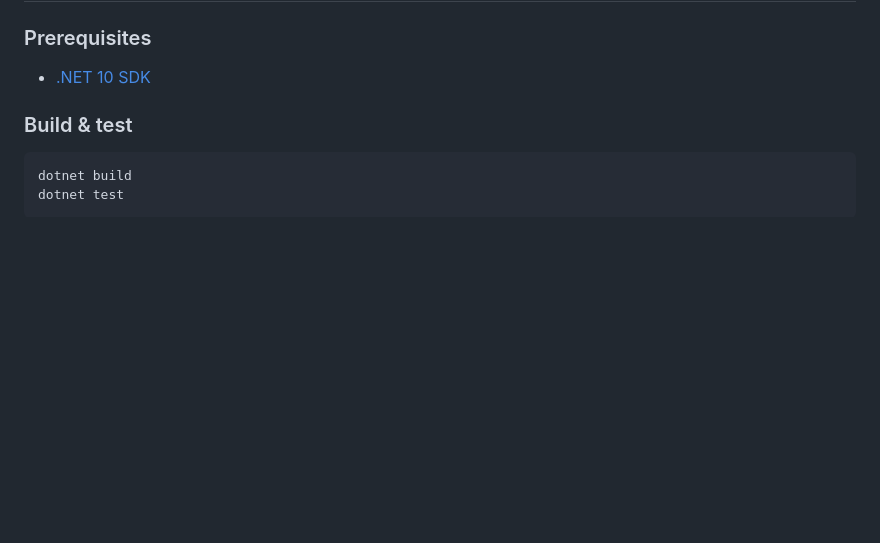
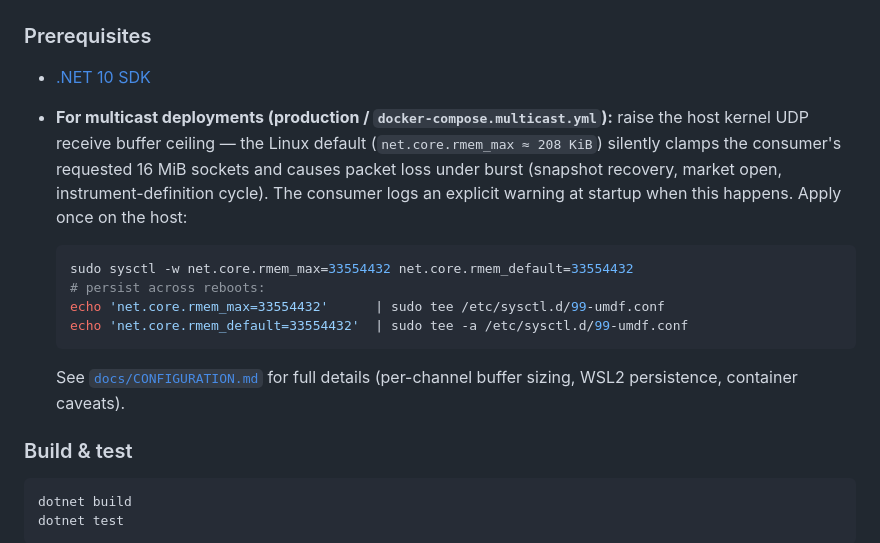
Before and after one commit to pedrosakuma/B3MarketDataPlatform, a Markdown page: docs/OPERATIONS.md, the part around the change. Rendered like a GitHub page; blank space fills up the shorter version.

Commit message:
docs(operations): cross-link kernel UDP buffer prerequisite
CONFIGURATION.md already documents net.core.rmem_max tuning in detail.
Add a prominent prerequisite block in OPERATIONS.md so operators bringing
up multicast deployments see the requirement before hitting silent kernel
buffer clamping (which manifests as persistent feed gaps and recovery
loops at market open / snapshot bursts).

Co-authored-by: Copilot <223556219+Copilot@users.noreply.github.com>

````diff
--- a/docs/OPERATIONS.md
+++ b/docs/OPERATIONS.md
@@ -8,6 +8,22 @@ production-like environments.
 ### Prerequisites
 
 - [.NET 10 SDK](https://dotnet.microsoft.com/download)
+- **For multicast deployments (production / `docker-compose.multicast.yml`):**
+  raise the host kernel UDP receive buffer ceiling — the Linux default
+  (`net.core.rmem_max ≈ 208 KiB`) silently clamps the consumer's requested
+  16 MiB sockets and causes packet loss under burst (snapshot recovery,
+  market open, instrument-definition cycle). The consumer logs an explicit
+  warning at startup when this happens. Apply once on the host:
+
+  ```bash
+  sudo sysctl -w net.core.rmem_max=33554432 net.core.rmem_default=33554432
+  # persist across reboots:
+  echo 'net.core.rmem_max=33554432'      | sudo tee /etc/sysctl.d/99-umdf.conf
+  echo 'net.core.rmem_default=33554432'  | sudo tee -a /etc/sysctl.d/99-umdf.conf
+  ```
+
+  See [`docs/CONFIGURATION.md`](CONFIGURATION.md#required-host-kernel-tuning-linux--wsl2--docker)
+  for full details (per-channel buffer sizing, WSL2 persistence, container caveats).
 
 ### Build & test
 
````
